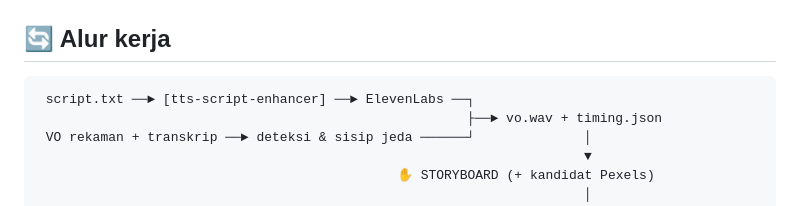
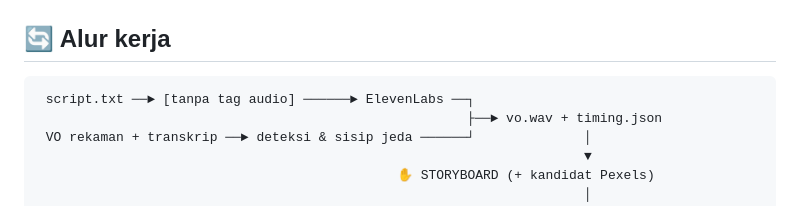
Before and after one commit to xyzall1/hpl-video-tcuc, a Markdown page: README.md, the part around the change. Rendered like a GitHub page.

Commit message:
README: workflow diagram reflects VO without audio tags

````diff
--- a/README.md
+++ b/README.md
@@ -50,7 +50,7 @@ Struktur video: **Bumper In** (audio asli) → **Isi** (VO + motion graphic + sc
 ## 🔄 Alur kerja
 
 ```
- script.txt ──► [tts-script-enhancer] ──► ElevenLabs ──┐
+ script.txt ──► [tanpa tag audio] ──────► ElevenLabs ──┐
                                                        ├──► vo.wav + timing.json
  VO rekaman + transkrip ──► deteksi & sisip jeda ──────┘              │
                                                                       ▼
````
